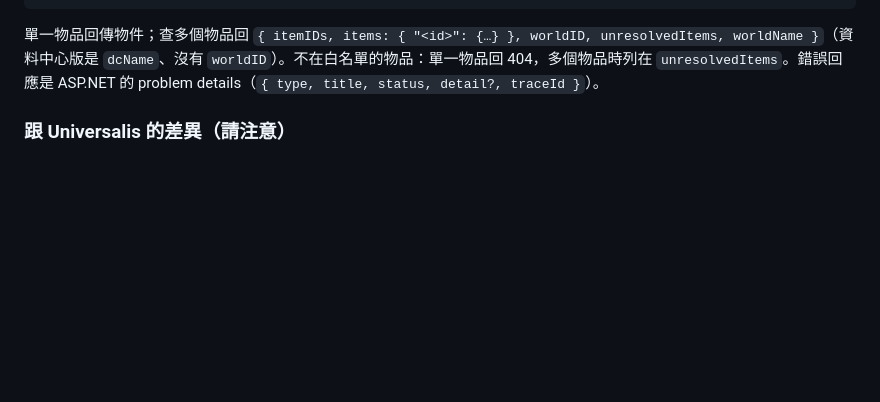
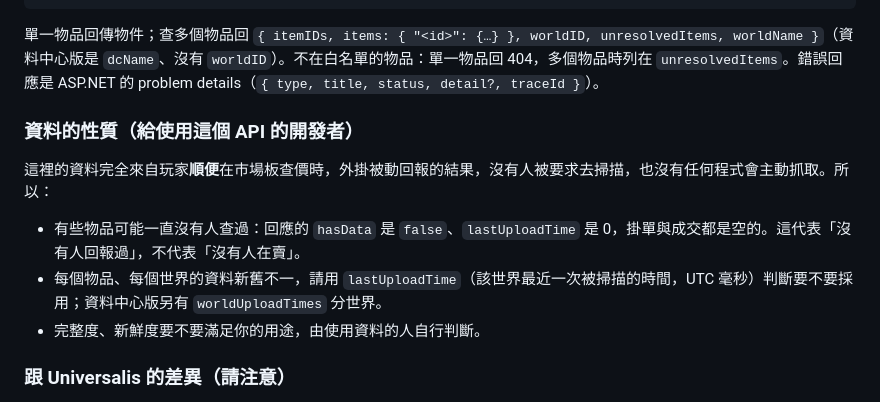
Before and after one commit to CT4560/TC-Market-Supplement, a Markdown page: server/README.md, the part around the change. GitHub-like rendering; blank space fills up the shorter version.

Commit message:
README：說明資料來自玩家順便查價的被動回報，完整度與新鮮度由使用者用 hasData／lastUploadTime 自行判斷

````diff
--- a/server/README.md
+++ b/server/README.md
@@ -31,6 +31,14 @@ curl "https://api-ffxiv-bot.epicurean-expedition.com/api/v2/陸行鳥/5729,5730?
 ```
 
 單一物品回傳物件；查多個物品回 `{ itemIDs, items: { "<id>": {…} }, worldID, unresolvedItems, worldName }`（資料中心版是 `dcName`、沒有 `worldID`）。不在白名單的物品：單一物品回 404，多個物品時列在 `unresolvedItems`。錯誤回應是 ASP.NET 的 problem details（`{ type, title, status, detail?, traceId }`）。
+
+### 資料的性質（給使用這個 API 的開發者）
+
+這裡的資料完全來自玩家**順便**在市場板查價時，外掛被動回報的結果，沒有人被要求去掃描，也沒有任何程式會主動抓取。所以：
+
+- 有些物品可能一直沒有人查過：回應的 `hasData` 是 `false`、`lastUploadTime` 是 0，掛單與成交都是空的。這代表「沒有人回報過」，不代表「沒有人在賣」。
+- 每個物品、每個世界的資料新舊不一，請用 `lastUploadTime`（該世界最近一次被掃描的時間，UTC 毫秒）判斷要不要採用；資料中心版另有 `worldUploadTimes` 分世界。
+- 完整度、新鮮度要不要滿足你的用途，由使用資料的人自行判斷。
 
 ### 跟 Universalis 的差異（請注意）
 
````
